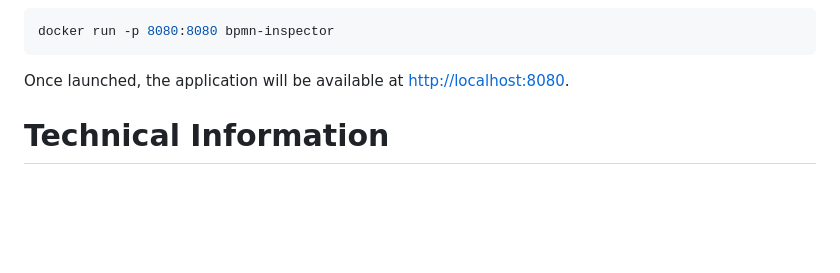
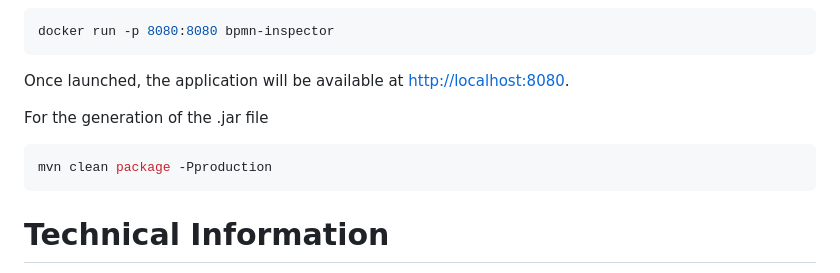
Before and after one commit to PROSLab/BPMN-Inspector, a Markdown page: README.md, the part around the change. GitHub-like rendering; blank space fills up the shorter version.

````diff
--- a/README.md
+++ b/README.md
@@ -107,6 +107,10 @@ docker run -p 8080:8080 bpmn-inspector
 ```
 Once launched, the application will be available at [http://localhost:8080](http://localhost:8080).
 
+For the generation of the .jar file
+```bash
+mvn clean package -Pproduction
+```
 
 # Technical Information
 
````
